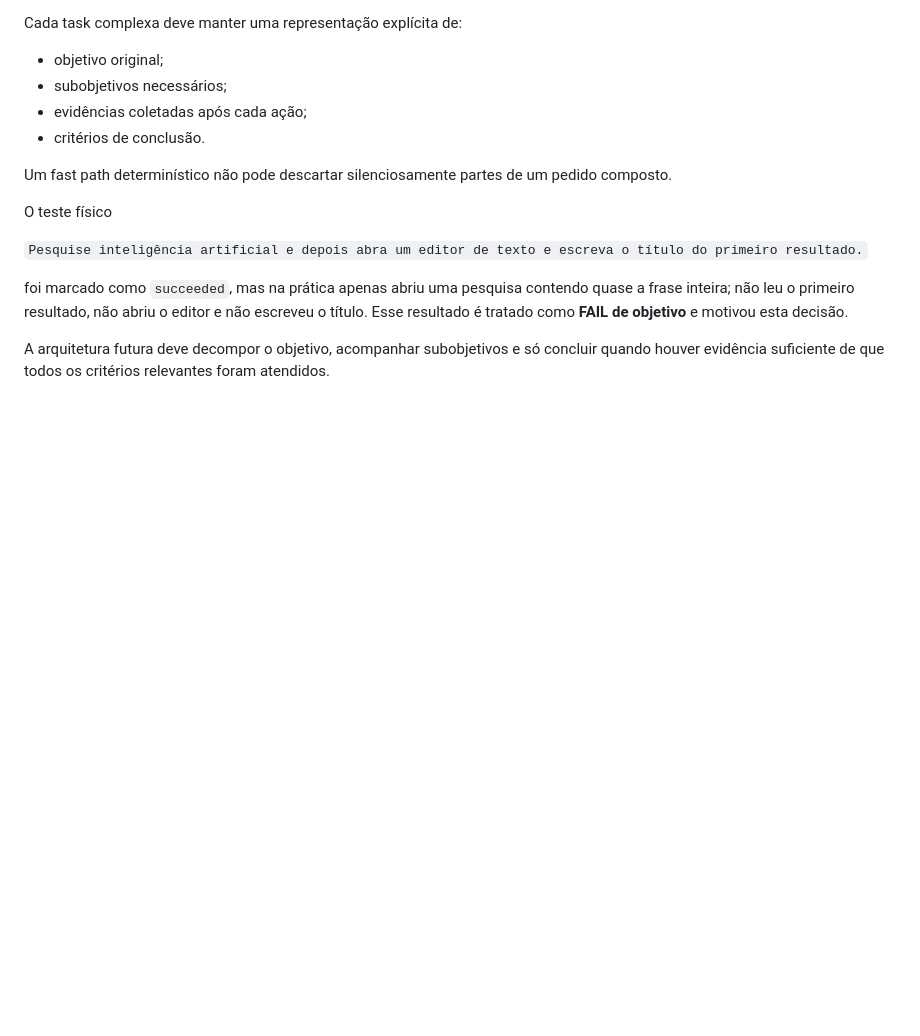
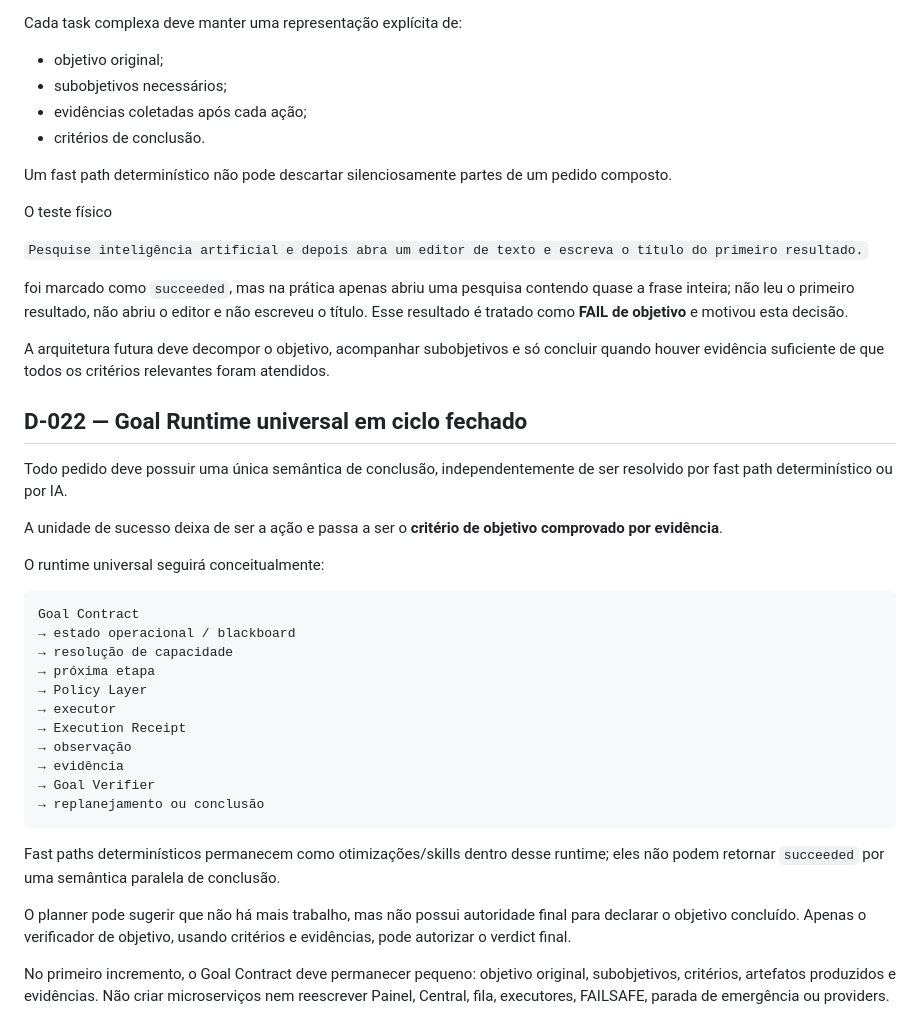
Before and after one commit to leon337/project-memory, a Markdown page: docs/DECISIONS.md, the part around the change. GitHub-like rendering; blank space fills up the shorter version.

Commit message:
docs: adopt universal closed-loop goal runtime

````diff
--- a/docs/DECISIONS.md
+++ b/docs/DECISIONS.md
@@ -197,3 +197,31 @@ O teste físico
 foi marcado como `succeeded`, mas na prática apenas abriu uma pesquisa contendo quase a frase inteira; não leu o primeiro resultado, não abriu o editor e não escreveu o título. Esse resultado é tratado como **FAIL de objetivo** e motivou esta decisão.
 
 A arquitetura futura deve decompor o objetivo, acompanhar subobjetivos e só concluir quando houver evidência suficiente de que todos os critérios relevantes foram atendidos.
+
+## D-022 — Goal Runtime universal em ciclo fechado
+
+Todo pedido deve possuir uma única semântica de conclusão, independentemente de ser resolvido por fast path determinístico ou por IA.
+
+A unidade de sucesso deixa de ser a ação e passa a ser o **critério de objetivo comprovado por evidência**.
+
+O runtime universal seguirá conceitualmente:
+
+```text
+Goal Contract
+→ estado operacional / blackboard
+→ resolução de capacidade
+→ próxima etapa
+→ Policy Layer
+→ executor
+→ Execution Receipt
+→ observação
+→ evidência
+→ Goal Verifier
+→ replanejamento ou conclusão
+```
+
+Fast paths determinísticos permanecem como otimizações/skills dentro desse runtime; eles não podem retornar `succeeded` por uma semântica paralela de conclusão.
+
+O planner pode sugerir que não há mais trabalho, mas não possui autoridade final para declarar o objetivo concluído. Apenas o verificador de objetivo, usando critérios e evidências, pode autorizar o verdict final.
+
+No primeiro incremento, o Goal Contract deve permanecer pequeno: objetivo original, subobjetivos, critérios, artefatos produzidos e evidências. Não criar microserviços nem reescrever Painel, Central, fila, executores, FAILSAFE, parada de emergência ou providers.
````
